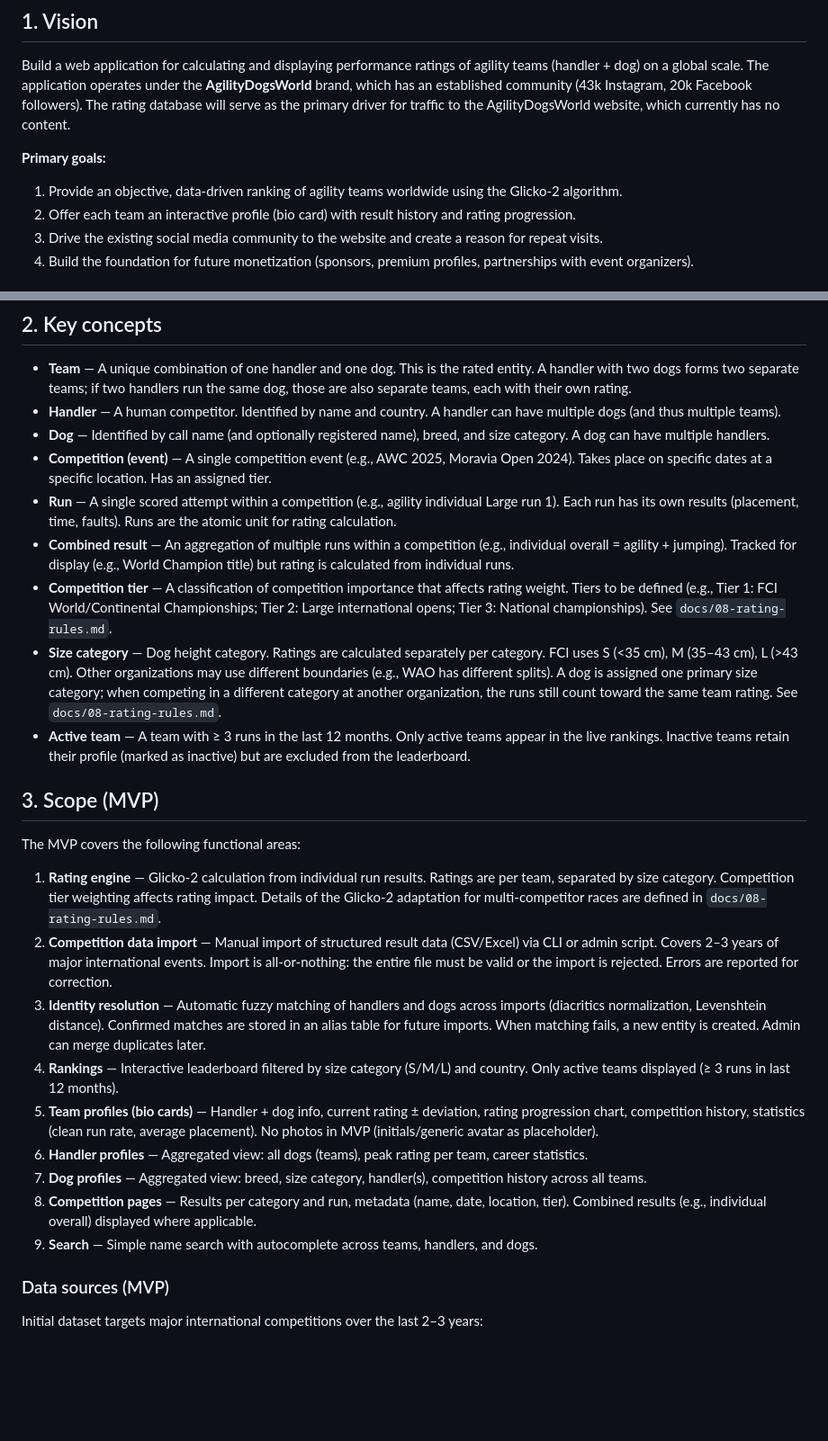
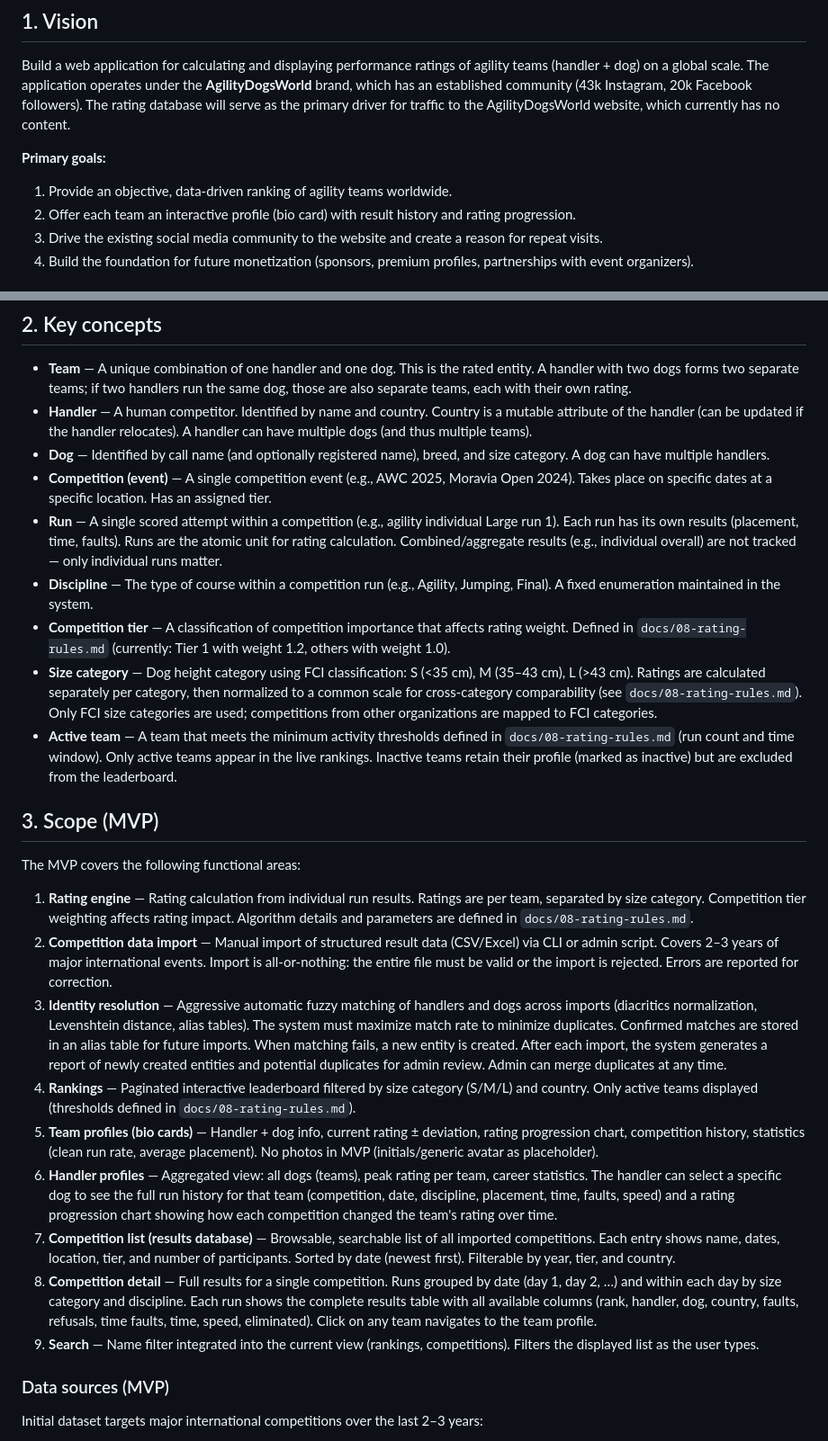
Before and after one commit to strakamichal/adw-rating, a Markdown page: docs/02-to-be.md, 2 parts joined by grey strips. Shown at 90% size. Drawn GitHub-style; blank space fills up the shorter version.

```diff
--- a/docs/02-to-be.md
+++ b/docs/02-to-be.md
@@ -6,7 +6,7 @@ Build a web application for calculating and displaying performance ratings of ag
 
 **Primary goals:**
 
-1. Provide an objective, data-driven ranking of agility teams worldwide using the Glicko-2 algorithm.
+1. Provide an objective, data-driven ranking of agility teams worldwide.
 2. Offer each team an interactive profile (bio card) with result history and rating progression.
 3. Drive the existing social media community to the website and create a reason for repeat visits.
 4. Build the foundation for future monetization (sponsors, premium profiles, partnerships with event organizers).
@@ -24,28 +24,28 @@ Build a web application for calculating and displaying performance ratings of ag
 ## 2. Key concepts
 
 - **Team** — A unique combination of one handler and one dog. This is the rated entity. A handler with two dogs forms two separate teams; if two handlers run the same dog, those are also separate teams, each with their own rating.
-- **Handler** — A human competitor. Identified by name and country. A handler can have multiple dogs (and thus multiple teams).
+- **Handler** — A human competitor. Identified by name and country. Country is a mutable attribute of the handler (can be updated if the handler relocates). A handler can have multiple dogs (and thus multiple teams).
 - **Dog** — Identified by call name (and optionally registered name), breed, and size category. A dog can have multiple handlers.
 - **Competition (event)** — A single competition event (e.g., AWC 2025, Moravia Open 2024). Takes place on specific dates at a specific location. Has an assigned tier.
-- **Run** — A single scored attempt within a competition (e.g., agility individual Large run 1). Each run has its own results (placement, time, faults). Runs are the atomic unit for rating calculation.
-- **Combined result** — An aggregation of multiple runs within a competition (e.g., individual overall = agility + jumping). Tracked for display (e.g., World Champion title) but rating is calculated from individual runs.
-- **Competition tier** — A classification of competition importance that affects rating weight. Tiers to be defined (e.g., Tier 1: FCI World/Continental Championships; Tier 2: Large international opens; Tier 3: National championships). See `docs/08-rating-rules.md`.
-- **Size category** — Dog height category. Ratings are calculated separately per category. FCI uses S (<35 cm), M (35–43 cm), L (>43 cm). Other organizations may use different boundaries (e.g., WAO has different splits). A dog is assigned one primary size category; when competing in a different category at another organization, the runs still count toward the same team rating. See `docs/08-rating-rules.md`.
-- **Active team** — A team with ≥ 3 runs in the last 12 months. Only active teams appear in the live rankings. Inactive teams retain their profile (marked as inactive) but are excluded from the leaderboard.
+- **Run** — A single scored attempt within a competition (e.g., agility individual Large run 1). Each run has its own results (placement, time, faults). Runs are the atomic unit for rating calculation. Combined/aggregate results (e.g., individual overall) are not tracked — only individual runs matter.
+- **Discipline** — The type of course within a competition run (e.g., Agility, Jumping, Final). A fixed enumeration maintained in the system.
+- **Competition tier** — A classification of competition importance that affects rating weight. Defined in `docs/08-rating-rules.md` (currently: Tier 1 with weight 1.2, others with weight 1.0).
+- **Size category** — Dog height category using FCI classification: S (<35 cm), M (35–43 cm), L (>43 cm). Ratings are calculated separately per category, then normalized to a common scale for cross-category comparability (see `docs/08-rating-rules.md`). Only FCI size categories are used; competitions from other organizations are mapped to FCI categories.
+- **Active team** — A team that meets the minimum activity thresholds defined in `docs/08-rating-rules.md` (run count and time window). Only active teams appear in the live rankings. Inactive teams retain their profile (marked as inactive) but are excluded from the leaderboard.
 
 ## 3. Scope (MVP)
 
 The MVP covers the following functional areas:
 
-1. **Rating engine** — Glicko-2 calculation from individual run results. Ratings are per team, separated by size category. Competition tier weighting affects rating impact. Details of the Glicko-2 adaptation for multi-competitor races are defined in `docs/08-rating-rules.md`.
+1. **Rating engine** — Rating calculation from individual run results. Ratings are per team, separated by size category. Competition tier weighting affects rating impact. Algorithm details and parameters are defined in `docs/08-rating-rules.md`.
 2. **Competition data import** — Manual import of structured result data (CSV/Excel) via CLI or admin script. Covers 2–3 years of major international events. Import is all-or-nothing: the entire file must be valid or the import is rejected. Errors are reported for correction.
-3. **Identity resolution** — Automatic fuzzy matching of handlers and dogs across imports (diacritics normalization, Levenshtein distance). Confirmed matches are stored in an alias table for future imports. When matching fails, a new entity is created. Admin can merge duplicates later.
-4. **Rankings** — Interactive leaderboard filtered by size category (S/M/L) and country. Only active teams displayed (≥ 3 runs in last 12 months).
+3. **Identity resolution** — Aggressive automatic fuzzy matching of handlers and dogs across imports (diacritics normalization, Levenshtein distance, alias tables). The system must maximize match rate to minimize duplicates. Confirmed matches are stored in an alias table for future imports. When matching fails, a new entity is created. After each import, the system generates a report of newly created entities and potential duplicates for admin review. Admin can merge duplicates at any time.
+4. **Rankings** — Paginated interactive leaderboard filtered by size category (S/M/L) and country. Only active teams displayed (thresholds defined in `docs/08-rating-rules.md`).
 5. **Team profiles (bio cards)** — Handler + dog info, current rating ± deviation, rating progression chart, competition history, statistics (clean run rate, average placement). No photos in MVP (initials/generic avatar as placeholder).
-6. **Handler profiles** — Aggregated view: all dogs (teams), peak rating per team, career statistics.
-7. **Dog profiles** — Aggregated view: breed, size category, handler(s), competition history across all teams.
-8. **Competition pages** — Results per category and run, metadata (name, date, location, tier). Combined results (e.g., individual overall) displayed where applicable.
-9. **Search** — Simple name search with autocomplete across teams, handlers, and dogs.
+6. **Handler profiles** — Aggregated view: all dogs (teams), peak rating per team, career statistics. The handler can select a specific dog to see the full run history for that team (competition, date, discipline, placement, time, faults, speed) and a rating progression chart showing how each competition changed the team's rating over time.
+7. **Competition list (results database)** — Browsable, searchable list of all imported competitions. Each entry shows name, dates, location, tier, and number of participants. Sorted by date (newest first). Filterable by year, tier, and country.
+8. **Competition detail** — Full results for a single competition. Runs grouped by date (day 1, day 2, …) and within each day by size category and discipline. Each run shows the complete results table with all available columns (rank, handler, dog, country, faults, refusals, time faults, time, speed, eliminated). Click on any team navigates to the team profile.
+9. **Search** — Name filter integrated into the current view (rankings, competitions). Filters the displayed list as the user types.
 
 ### Data sources (MVP)
 
```
Also changed, not shown: other parts of docs/02-to-be.md (+12 -11 lines).
